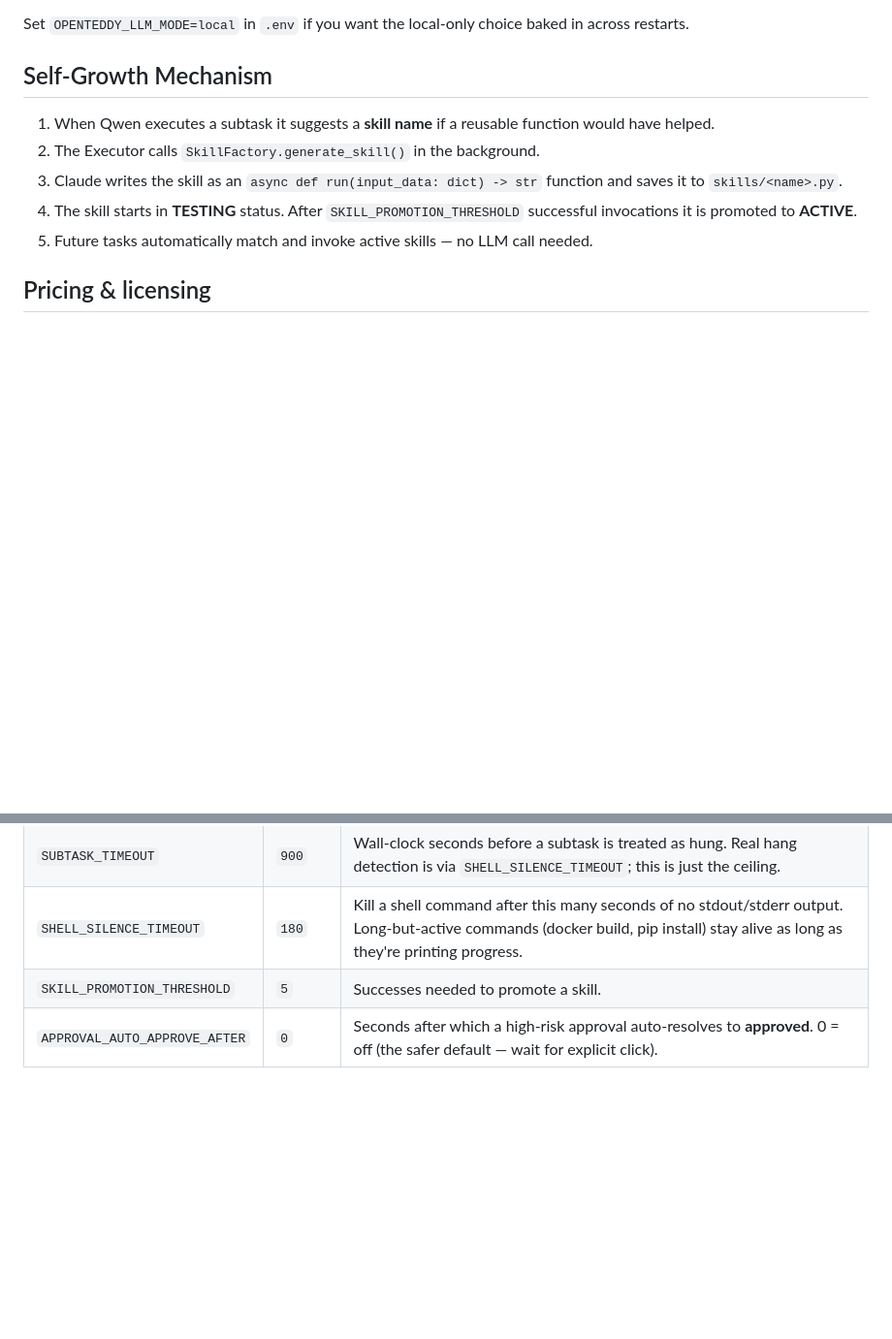
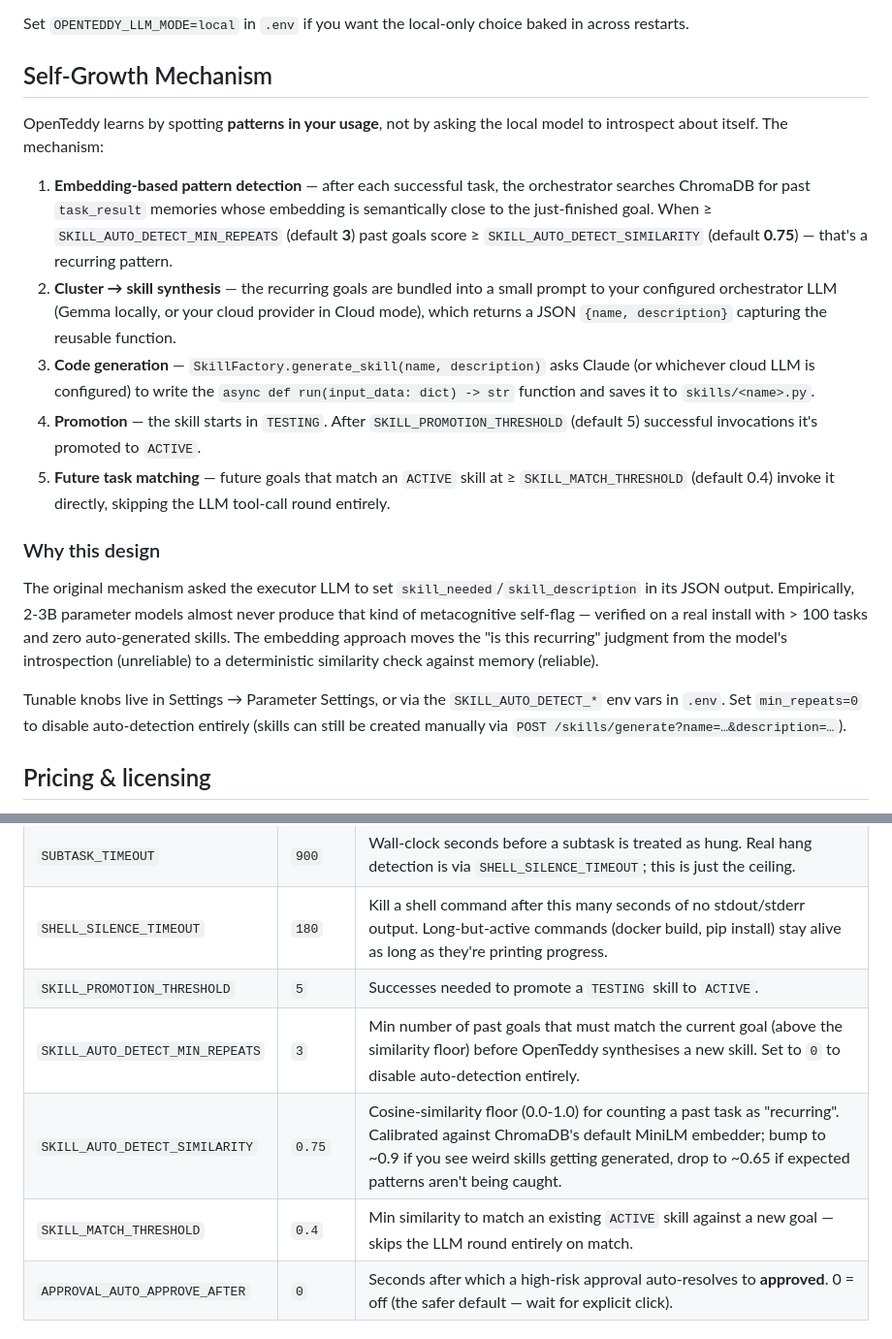
Before and after one commit to m31527/OpenTeddy, a Markdown page: README.md, 2 parts joined by grey strips. Shown at 97% size. GitHub-like rendering; blank space fills up the shorter version.

Commit message:
README + zh-TW: rewrite Self-Growth section + add SKILL_AUTO_DETECT env vars
The Self-Growth Mechanism section was describing the broken
"Qwen self-flags skill_needed in JSON" approach that empirically
never fires. Rewrote to explain the new embedding-based pattern
detection (commit fac8749) — search ChromaDB for similar past
goals, count matches above similarity floor, synthesise skill via
the orchestrator LLM, generate Python via Claude.

Also added 3 new env vars to the Configuration Reference:
- SKILL_AUTO_DETECT_MIN_REPEATS (default 3)
- SKILL_AUTO_DETECT_SIMILARITY (default 0.75)
- SKILL_MATCH_THRESHOLD (already in code, was missing from docs)

zh-TW counterpart updated for the Linux desktop row in Platform
Support + the self-growth bullet under Highlights.

No code change.

```diff
--- a/README.md
+++ b/README.md
@@ -330,11 +330,44 @@ Set `OPENTEDDY_LLM_MODE=local` in `.env` if you want the local-only choice baked
 
 ## Self-Growth Mechanism
 
-1. When Qwen executes a subtask it suggests a **skill name** if a reusable function would have helped.
-2. The Executor calls `SkillFactory.generate_skill()` in the background.
-3. Claude writes the skill as an `async def run(input_data: dict) -> str` function and saves it to `skills/<name>.py`.
-4. The skill starts in **TESTING** status. After `SKILL_PROMOTION_THRESHOLD` successful invocations it is promoted to **ACTIVE**.
-5. Future tasks automatically match and invoke active skills — no LLM call needed.
+OpenTeddy learns by spotting **patterns in your usage**, not by asking the
+local model to introspect about itself. The mechanism:
+
+1. **Embedding-based pattern detection** — after each successful task,
+   the orchestrator searches ChromaDB for past `task_result` memories
+   whose embedding is semantically close to the just-finished goal.
+   When ≥ `SKILL_AUTO_DETECT_MIN_REPEATS` (default **3**) past goals
+   score ≥ `SKILL_AUTO_DETECT_SIMILARITY` (default **0.75**) — that's a
+   recurring pattern.
+2. **Cluster → skill synthesis** — the recurring goals are bundled into
+   a small prompt to your configured orchestrator LLM (Gemma locally,
+   or your cloud provider in Cloud mode), which returns a JSON
+   `{name, description}` capturing the reusable function.
+3. **Code generation** — `SkillFactory.generate_skill(name, description)`
+   asks Claude (or whichever cloud LLM is configured) to write the
+   `async def run(input_data: dict) -> str` function and saves it to
+   `skills/<name>.py`.
+4. **Promotion** — the skill starts in `TESTING`. After
+   `SKILL_PROMOTION_THRESHOLD` (default 5) successful invocations it's
+   promoted to `ACTIVE`.
+5. **Future task matching** — future goals that match an `ACTIVE`
+   skill at ≥ `SKILL_MATCH_THRESHOLD` (default 0.4) invoke it
+   directly, skipping the LLM tool-call round entirely.
+
+### Why this design
+
+The original mechanism asked the executor LLM to set
+`skill_needed`/`skill_description` in its JSON output. Empirically, 2-3B
+parameter models almost never produce that kind of metacognitive
+self-flag — verified on a real install with > 100 tasks and zero
+auto-generated skills. The embedding approach moves the "is this
+recurring" judgment from the model's introspection (unreliable) to a
+deterministic similarity check against memory (reliable).
+
+Tunable knobs live in Settings → Parameter Settings, or via the
+`SKILL_AUTO_DETECT_*` env vars in `.env`. Set `min_repeats=0` to
+disable auto-detection entirely (skills can still be created manually
+via `POST /skills/generate?name=…&description=…`).
 
 ## Pricing & licensing
 
@@ -422,7 +455,10 @@ without a server restart.
 | `ESCALATION_FAILURE_LIMIT` | `3` | Max consecutive failures before escalation. |
 | `SUBTASK_TIMEOUT` | `900` | Wall-clock seconds before a subtask is treated as hung. Real hang detection is via `SHELL_SILENCE_TIMEOUT`; this is just the ceiling. |
 | `SHELL_SILENCE_TIMEOUT` | `180` | Kill a shell command after this many seconds of no stdout/stderr output. Long-but-active commands (docker build, pip install) stay alive as long as they're printing progress. |
-| `SKILL_PROMOTION_THRESHOLD` | `5` | Successes needed to promote a skill. |
+| `SKILL_PROMOTION_THRESHOLD` | `5` | Successes needed to promote a `TESTING` skill to `ACTIVE`. |
+| `SKILL_AUTO_DETECT_MIN_REPEATS` | `3` | Min number of past goals that must match the current goal (above the similarity floor) before OpenTeddy synthesises a new skill. Set to `0` to disable auto-detection entirely. |
+| `SKILL_AUTO_DETECT_SIMILARITY` | `0.75` | Cosine-similarity floor (0.0-1.0) for counting a past task as "recurring". Calibrated against ChromaDB's default MiniLM embedder; bump to ~0.9 if you see weird skills getting generated, drop to ~0.65 if expected patterns aren't being caught. |
+| `SKILL_MATCH_THRESHOLD` | `0.4` | Min similarity to match an existing `ACTIVE` skill against a new goal — skips the LLM round entirely on match. |
 | `APPROVAL_AUTO_APPROVE_AFTER` | `0` | Seconds after which a high-risk approval auto-resolves to **approved**. 0 = off (the safer default — wait for explicit click). |
 
 ### Performance toggles (loop hardening)
```
Also changed, not shown: README.zh-TW.md (+5 -5 lines).
